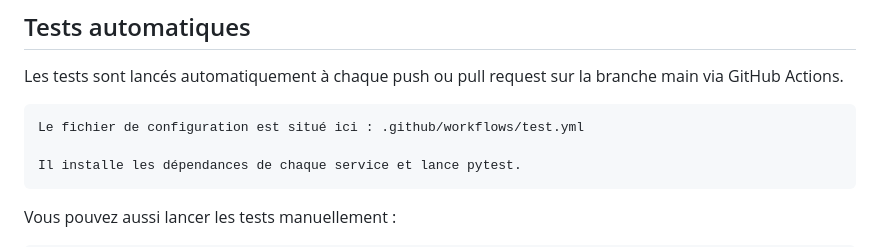
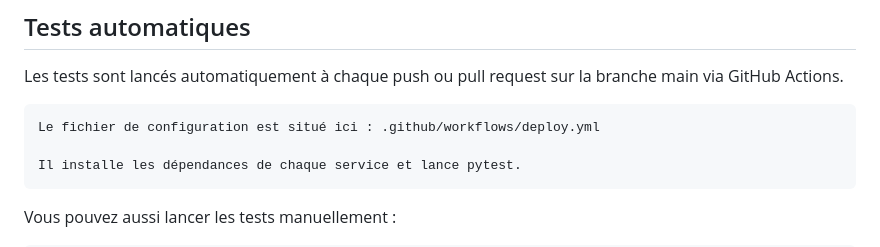
Before and after one commit to SaadiaBld/my_feedback_app, a Markdown page: README.md, the part around the change. Rendered like a GitHub page.

Commit message:
doc: adjust readme.md

```diff
--- a/README.md
+++ b/README.md
@@ -176,7 +176,7 @@ La chaîne est composée de trois jobs séquentiels qui dépendent les uns des a
 
 Les tests sont lancés automatiquement à chaque push ou pull request sur la branche main via GitHub Actions.
 
-    Le fichier de configuration est situé ici : .github/workflows/test.yml
+    Le fichier de configuration est situé ici : .github/workflows/deploy.yml
 
     Il installe les dépendances de chaque service et lance pytest.
 
```
